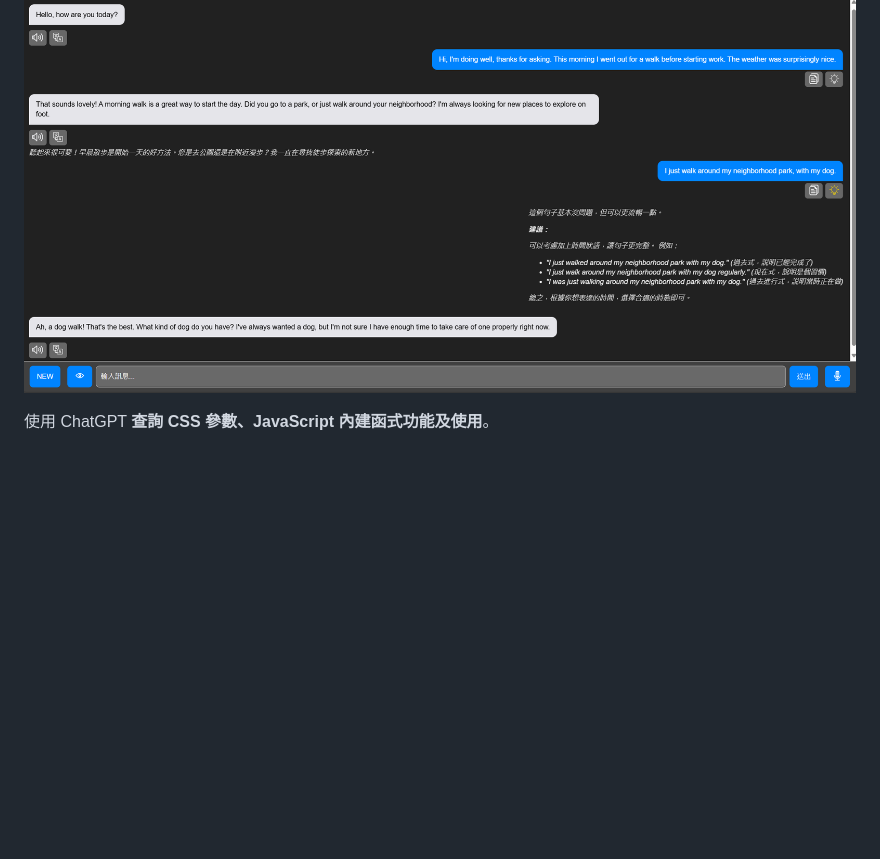
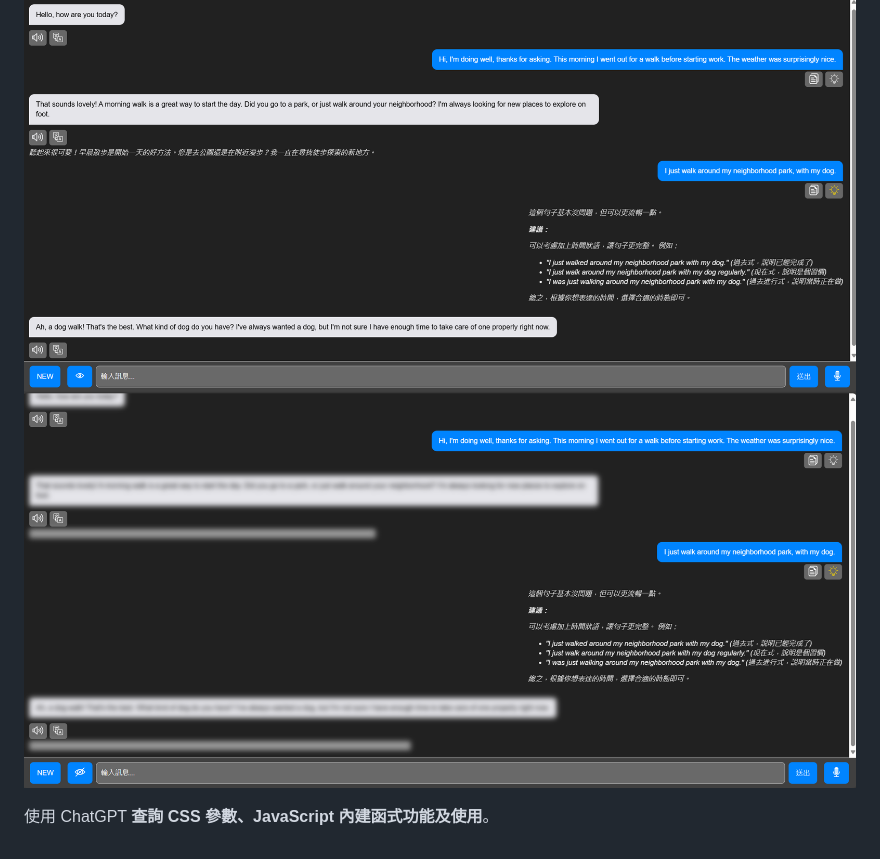
Before and after one commit to wrr606/AI-English-Tutor, a Markdown page: README.md, the part around the change. Rendered like a GitHub page; pictures changed too: exhibit_image/hidden.png (added); blank space fills up the shorter version.

Commit message:
新增隱藏回覆展示圖片

```diff
--- a/README.md
+++ b/README.md
@@ -16,5 +16,6 @@ Python 的 Flask 作為後端，使用 OpenAI Python SDK 串接 Google Gemini Mo
 
 ### 展示：
 ![image](https://github.com/wrr606/AI-English-Tutor/blob/main/exhibit_image/front.png)
+![image](https://github.com/wrr606/AI-English-Tutor/blob/main/exhibit_image/hidden.png)
 
 使用 ChatGPT **查詢 CSS 參數、JavaScript 內建函式功能及使用**。
```
